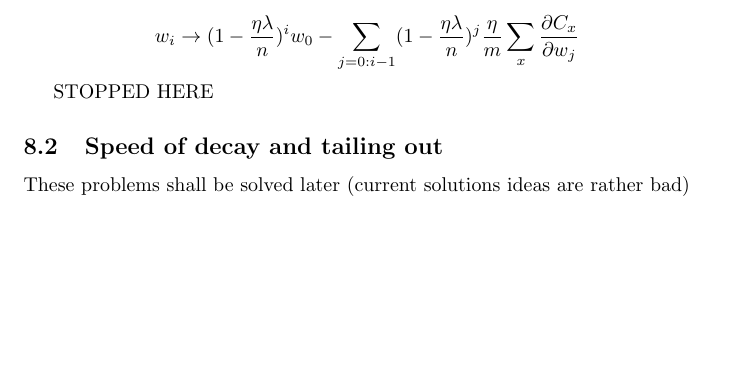
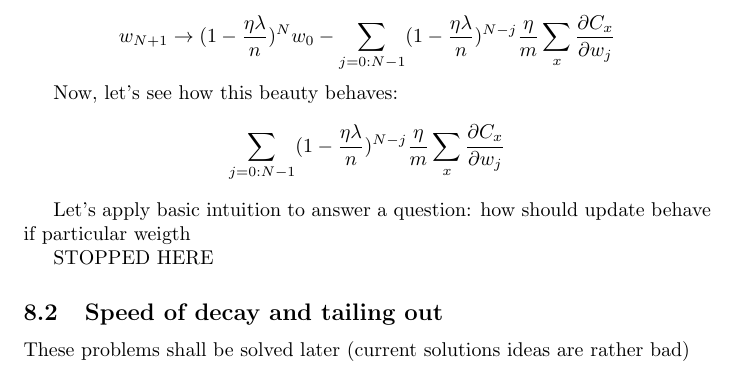
Before and after one commit to Loiisso/Study, a LaTeX document (NeuralNetworks/chap_3_theory/chap_3_theory.tex): part of page 12 of 12, cut at the place of the change, the shorter picture padded with empty space. Compiled offline with pdfLaTeX.

Commit message:
Going for intuition

```diff
--- a/NeuralNetworks/chap_3_theory/chap_3_theory.tex
+++ b/NeuralNetworks/chap_3_theory/chap_3_theory.tex
@@ -300,5 +300,10 @@ It's pretty easy to see that for arbitrary $i-th$ step this function is
 
-$$ w_{i} \rightarrow (1-\frac{\eta \lambda}{n})^{i} w_{0} - \sum_{j = 0:i-1} (1-\frac{\eta \lambda}{n})^{j} \frac{\eta}{m} \sum_x \frac{\partial C_x}{\partial w_{j}}$$
+$$ w_{N+1} \rightarrow (1-\frac{\eta \lambda}{n})^{N} w_{0} - \sum_{j = 0:N-1} (1-\frac{\eta \lambda}{n})^{N-j} \frac{\eta}{m} \sum_x \frac{\partial C_x}{\partial w_{j}}$$
+
+Now, let's see how this beauty behaves:
+$$\sum_{j = 0:N-1} (1-\frac{\eta \lambda}{n})^{N-j} \frac{\eta}{m} \sum_x \frac{\partial C_x}{\partial w_{j}}$$
+
+Let's apply basic intuition to answer a question: how should update behave if particular weigth
 
 STOPPED HERE
 
```
Also changed, not shown: NeuralNetworks/chap_3_theory/chap_3_theory.tex (2 more changed lines).
